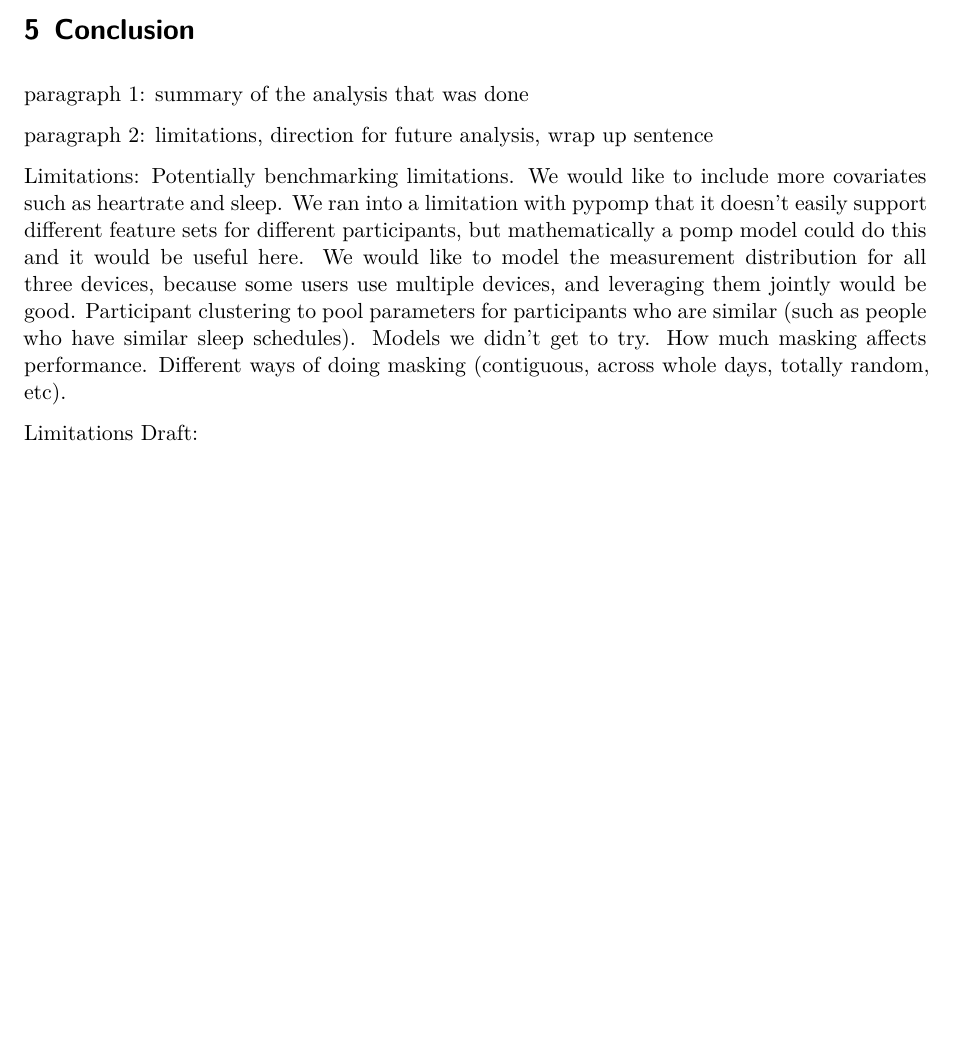
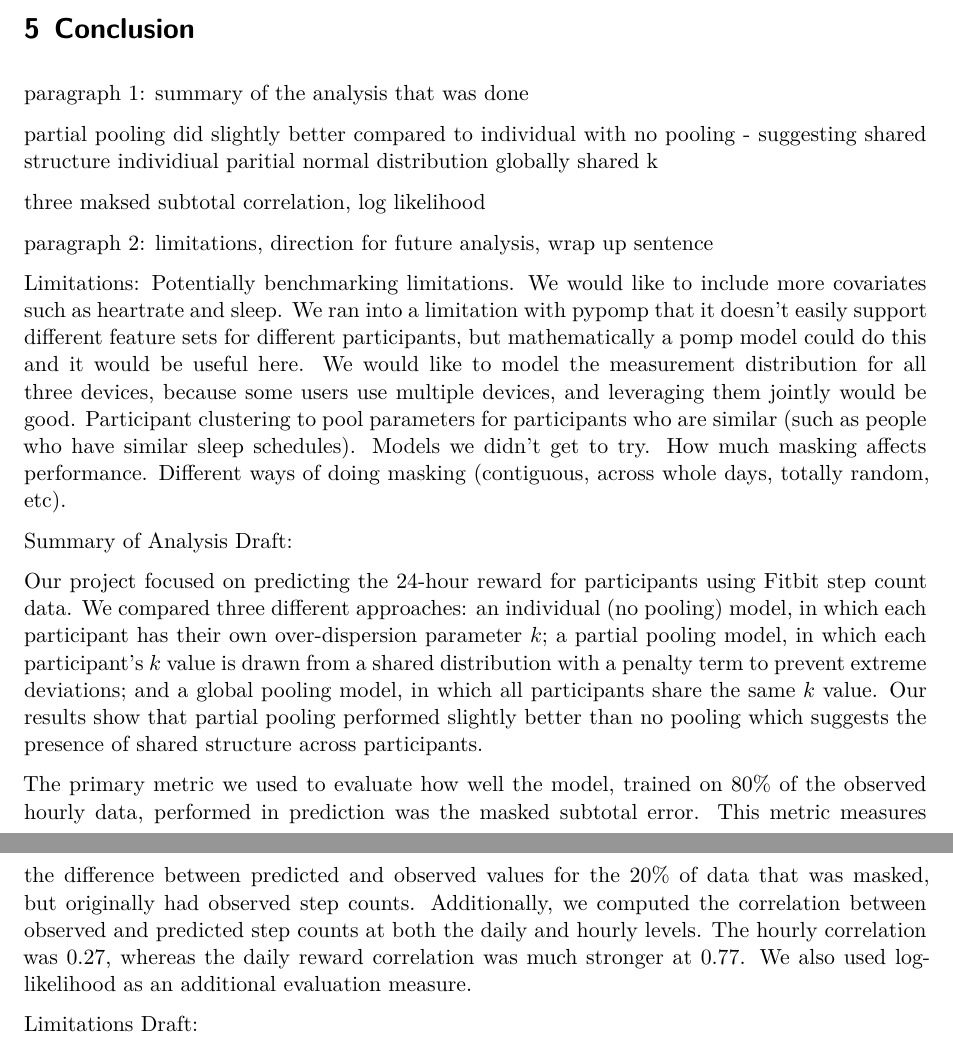
Before and after one commit to rgu6/STATS-531-Final-Project, a Quarto document (finalreport.qmd): part of page 7 of 10 before the commit and two parts of pages 7 and 8 of 10 after it, the two joined at a grey line, cut so that both start at the same text, the shorter picture padded with empty space. Rendered offline with R 4.5, knitr and Pandoc in place of Quarto, then LaTeX, with nearby package versions; some code elsewhere in the file could not run offline.

Commit message:
Add abstract and summary of analysis for conclusion

```diff
--- a/finalreport.qmd
+++ b/finalreport.qmd
@@ -2007,10 +2013,23 @@ Discuss the results, as well as the computing constraints.
 
 paragraph 1: summary of the analysis that was done
 
+partial pooling did slightly better compared to individual with no pooling - suggesting shared structure
+individiual
+paritial normal distribution
+globally shared k
+
+three maksed subtotal correlation, log likelihood
+
 paragraph 2: limitations, direction for future analysis, wrap up sentence
 
 Limitations:
 Potentially benchmarking limitations. We would like to include more covariates such as heartrate and sleep. We ran into a limitation with pypomp that it doesn't easily support different feature sets for different participants, but mathematically a pomp model could do this and it would be useful here. We would like to model the measurement distribution for all three devices, because some users use multiple devices, and leveraging them jointly would be good. Participant clustering to pool parameters for participants who are similar (such as people who have similar sleep schedules). Models we didn't get to try. How much masking affects performance. Different ways of doing masking (contiguous, across whole days, totally random, etc).
+
+Summary of Analysis Draft:
+
+Our project focused on predicting the 24-hour reward for participants using Fitbit step count data. We compared three different approaches: an individual (no pooling) model, in which each participant has their own over-dispersion parameter $k$; a partial pooling model, in which each participant’s $k$ value is drawn from a shared distribution with a penalty term to prevent extreme deviations; and a global pooling model, in which all participants share the same $k$ value. Our results show that partial pooling performed slightly better than no pooling which suggests the presence of shared structure across participants.
+
+The primary metric we used to evaluate how well the model, trained on 80\% of the observed hourly data, performed in prediction was the masked subtotal error. This metric measures the difference between predicted and observed values for the 20\% of data that was masked, but originally had observed step counts. Additionally, we computed the correlation between observed and predicted step counts at both the daily and hourly levels. The hourly correlation was 0.27, whereas the daily reward correlation was much stronger at 0.77. We also used log-likelihood as an additional evaluation measure.
 
 Limitations Draft:
 
```
Also changed, not shown: finalreport.qmd (6 more changed lines).
